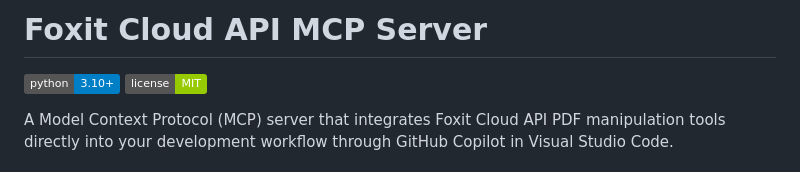
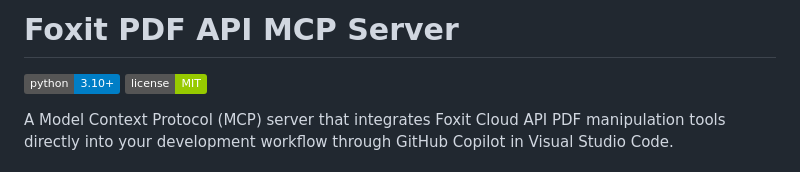
Before and after one commit to foxitsoftware/foxit-pdf-api-mcp-server, a Markdown page: README.md, the part around the change. GitHub-like rendering; badges without logos.

```diff
--- a/README.md
+++ b/README.md
@@ -1,4 +1,4 @@
-# Foxit Cloud API MCP Server
+# Foxit PDF API MCP Server
 
 [![Python Version](https://img.shields.io/badge/python-3.10%2B-blue.svg)](https://python.org)
 [![License](https://img.shields.io/badge/license-MIT-green.svg)](LICENSE)
```
